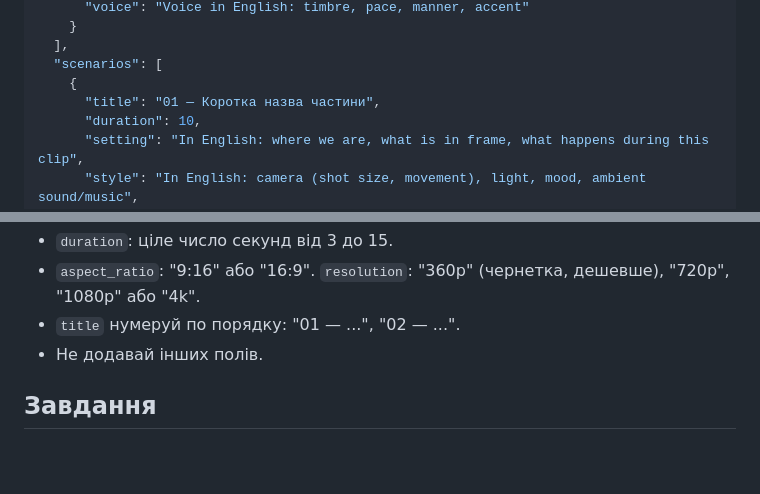
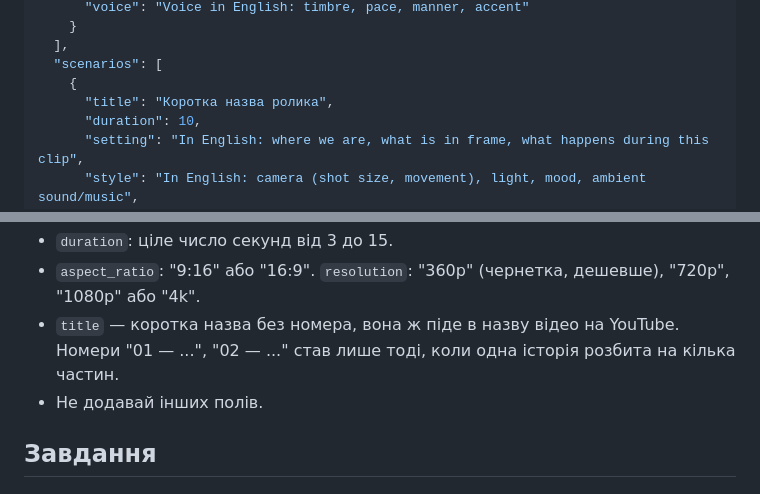
Before and after one commit to boboil/more-sushi, a Markdown page: resources/prompts/blog-video-chatgpt.md, 2 parts joined by grey strips. GitHub-like rendering; blank space fills up the shorter version.

Commit message:
Шаблон для ChatGPT: назви сценаріїв без номера, якщо частина одна
Co-Authored-By: Claude Opus 5.5 <noreply@anthropic.com>

```diff
--- a/resources/prompts/blog-video-chatgpt.md
+++ b/resources/prompts/blog-video-chatgpt.md
@@ -63,7 +63,7 @@
   ],
   "scenarios": [
     {
-      "title": "01 — Коротка назва частини",
+      "title": "Коротка назва ролика",
       "duration": 10,
       "setting": "In English: where we are, what is in frame, what happens during this clip",
       "style": "In English: camera (shot size, movement), light, mood, ambient sound/music",
@@ -84,7 +84,7 @@
 - `setting`, `style`, `description`, `voice`, `extra_instructions` — англійською: модель так точніше розуміє.
 - `duration`: ціле число секунд від 3 до 15.
 - `aspect_ratio`: "9:16" або "16:9". `resolution`: "360p" (чернетка, дешевше), "720p", "1080p" або "4k".
-- `title` нумеруй по порядку: "01 — ...", "02 — ...".
+- `title` — коротка назва без номера, вона ж піде в назву відео на YouTube. Номери "01 — ...", "02 — ..." став лише тоді, коли одна історія розбита на кілька частин.
 - Не додавай інших полів.
 
 ## Завдання
```
